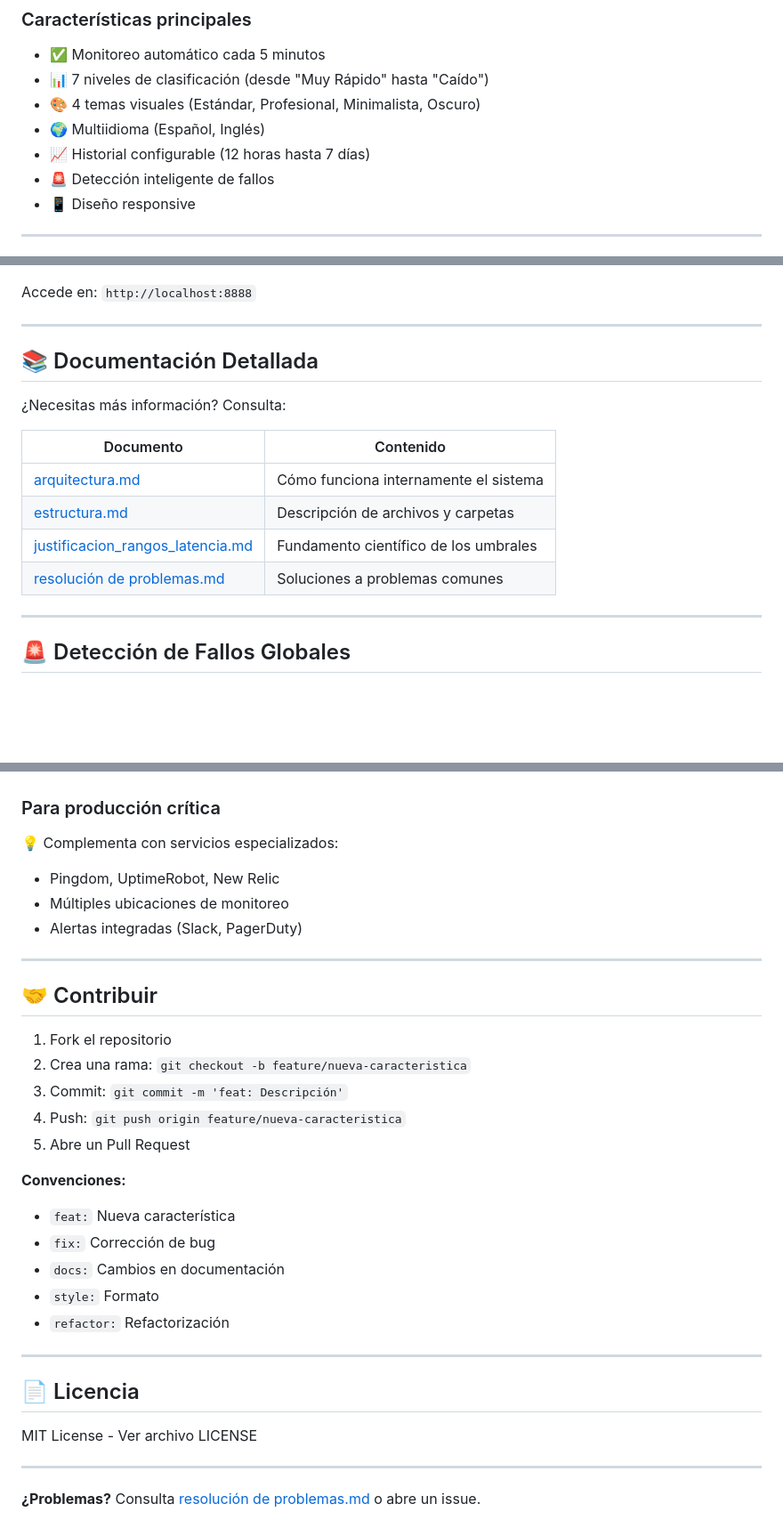
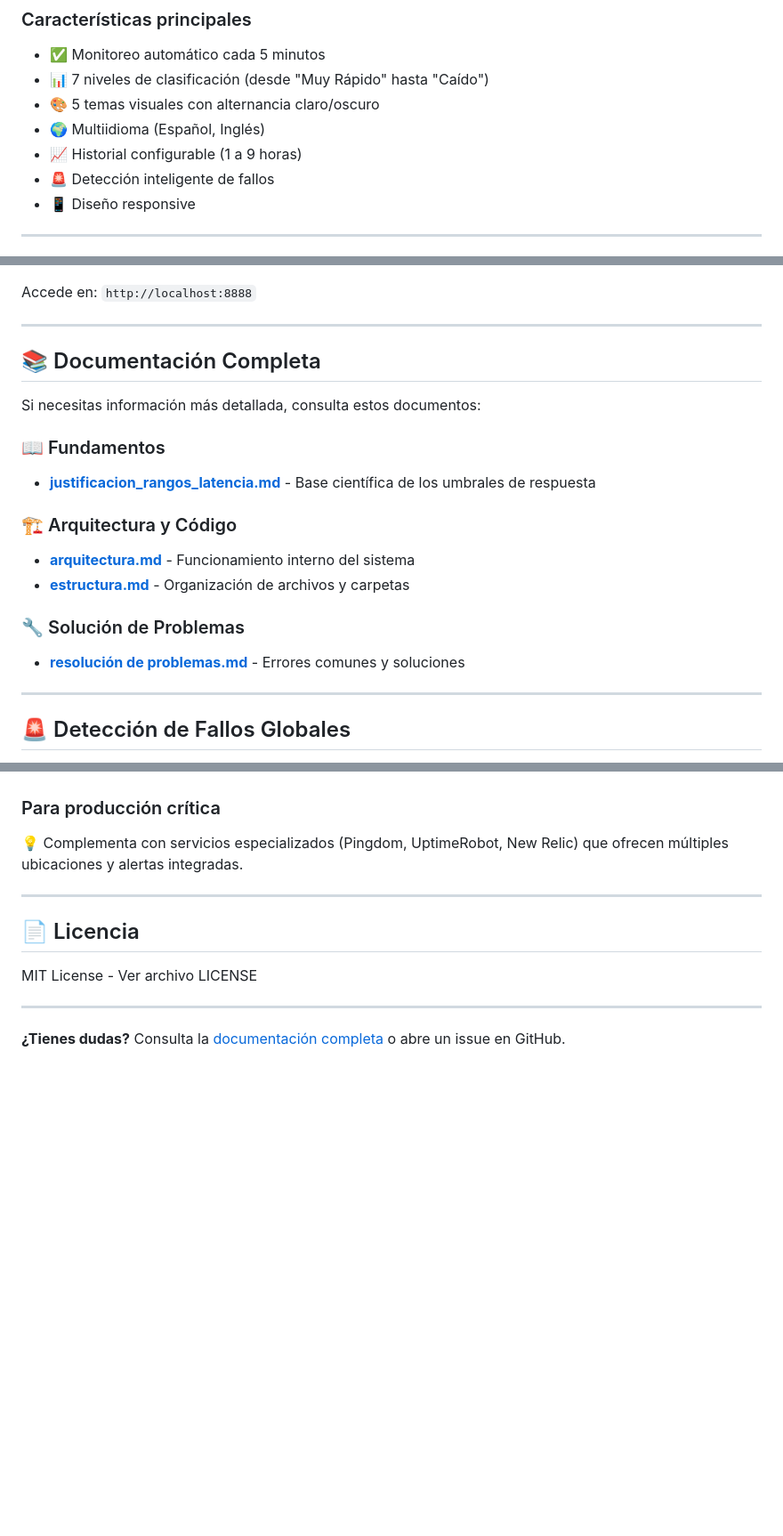
Before and after one commit to FABIOR1981/monitor-status-test, a Markdown page: docs/readme.md, 3 parts joined by grey strips. Shown at 89% size. GitHub-like rendering; blank space fills up the shorter version.

```diff
--- a/docs/readme.md
+++ b/docs/readme.md
@@ -8,9 +8,9 @@ Verifica automáticamente cada 5 minutos el **estado** y **tiempo de respuesta**
 
 - ✅ Monitoreo automático cada 5 minutos
 - 📊 7 niveles de clasificación (desde "Muy Rápido" hasta "Caído")
-- 🎨 4 temas visuales (Estándar, Profesional, Minimalista, Oscuro)
+- 🎨 5 temas visuales con alternancia claro/oscuro
 - 🌍 Multiidioma (Español, Inglés)
-- 📈 Historial configurable (12 horas hasta 7 días)
+- 📈 Historial configurable (1 a 9 horas)
 - 🚨 Detección inteligente de fallos
 - 📱 Diseño responsive
 
@@ -172,16 +166,22 @@ Accede en: `http://localhost:8888`
 
 ---
 
-## 📚 Documentación Detallada
+## 📚 Documentación Completa
 
-¿Necesitas más información? Consulta:
+Si necesitas información más detallada, consulta estos documentos:
 
-| Documento                                                            | Contenido                             |
-| -------------------------------------------------------------------- | ------------------------------------- |
-| [arquitectura.md](arquitectura.md)                                   | Cómo funciona internamente el sistema |
-| [estructura.md](estructura.md)                                       | Descripción de archivos y carpetas    |
-| [justificacion_rangos_latencia.md](justificacion_rangos_latencia.md) | Fundamento científico de los umbrales |
-| [resolución de problemas.md](resolución%20de%20problemas.md)         | Soluciones a problemas comunes        |
+### 📖 Fundamentos
+
+- **[justificacion_rangos_latencia.md](justificacion_rangos_latencia.md)** - Base científica de los umbrales de respuesta
+
+### 🏗️ Arquitectura y Código
+
+- **[arquitectura.md](arquitectura.md)** - Funcionamiento interno del sistema
+- **[estructura.md](estructura.md)** - Organización de archivos y carpetas
+
+### 🔧 Solución de Problemas
+
+- **[resolución de problemas.md](resolución%20de%20problemas.md)** - Errores comunes y soluciones
 
 ---
 
@@ -215,29 +215,7 @@ Esto evita **falsos positivos** cuando el problema es del monitoreo, no de tus s
 
 ### Para producción crítica
 
-💡 Complementa con servicios especializados:
-
-- Pingdom, UptimeRobot, New Relic
-- Múltiples ubicaciones de monitoreo
-- Alertas integradas (Slack, PagerDuty)
-
----
-
-## 🤝 Contribuir
-
-1. Fork el repositorio
-2. Crea una rama: `git checkout -b feature/nueva-caracteristica`
-3. Commit: `git commit -m 'feat: Descripción'`
-4. Push: `git push origin feature/nueva-caracteristica`
-5. Abre un Pull Request
-
-**Convenciones:**
-
-- `feat:` Nueva característica
-- `fix:` Corrección de bug
-- `docs:` Cambios en documentación
-- `style:` Formato
-- `refactor:` Refactorización
+💡 Complementa con servicios especializados (Pingdom, UptimeRobot, New Relic) que ofrecen múltiples ubicaciones y alertas integradas.
 
 ---
 
@@ -247,4 +225,4 @@ MIT License - Ver archivo LICENSE
 
 ---
 
-**¿Problemas?** Consulta [resolución de problemas.md](resolución%20de%20problemas.md) o abre un issue.
+**¿Tienes dudas?** Consulta la [documentación completa](#-documentación-completa) o abre un issue en GitHub.
```
Also changed, not shown: other parts of docs/readme.md (+19 -25 lines).
